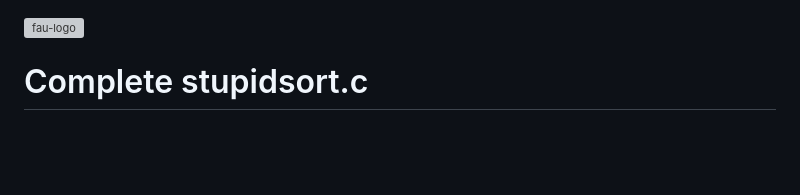
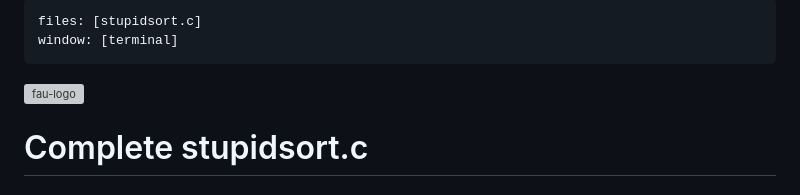
Before and after one commit to fau-is/IntroCS, a Markdown page: Stupidsort/README.md, the part around the change. Drawn GitHub-style; blank space fills up the shorter version; grey boxes are pictures that could not be loaded.

```diff
--- a/Stupidsort/README.md
+++ b/Stupidsort/README.md
@@ -1,3 +1,7 @@
+---
+files: [stupidsort.c]
+window: [terminal]
+---
 ![fau-logo](https://introcs.is.rw.fau.de/img/logos/ReWi_logo.png)
 # Complete stupidsort.c
 
```
